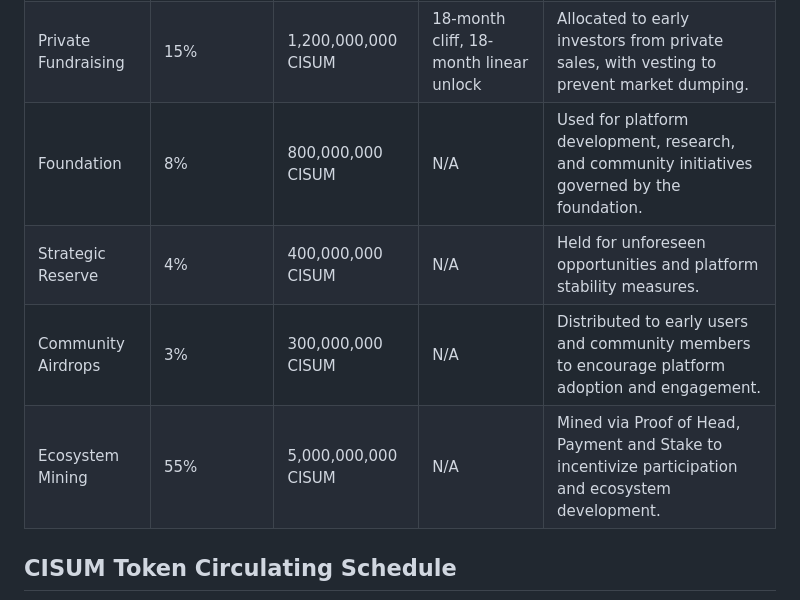
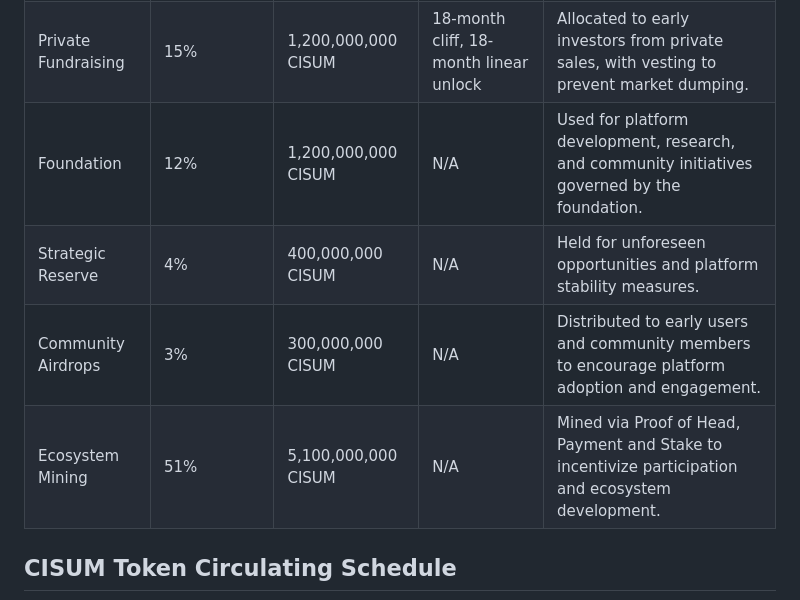
Before and after one commit to cisum-labs/sing.whitepaper, a Markdown page: cisum.whitepaper.md, the part around the change. Rendered like a GitHub page.

Commit message:
fix distribution quant

```diff
--- a/cisum.whitepaper.md
+++ b/cisum.whitepaper.md
@@ -97,10 +97,10 @@ The total supply of `CISUM` is `10 billion`, `55%` of which has to be mined thro
 |----------------------------|------------|----------------------|--------------|----------------------|
 | Core Team                  | 15%        | 1,500,000,000 CISUM  | 18-month cliff, 36-month linear unlock | Reserved for founding members, subject to vesting schedules to ensure long-term alignment.         |
 | Private Fundraising        | 15%        | 1,200,000,000 CISUM  | 18-month cliff, 18-month linear unlock | Allocated to early investors from private sales, with vesting to prevent market dumping.           |
-| Foundation                 | 8%         | 800,000,000 CISUM    | N/A | Used for platform development, research, and community initiatives governed by the foundation.     |
+| Foundation                 | 12%        | 1,200,000,000 CISUM    | N/A | Used for platform development, research, and community initiatives governed by the foundation.     |
 | Strategic Reserve          | 4%         | 400,000,000 CISUM    | N/A | Held for unforeseen opportunities and platform stability measures.                                 |
 | Community Airdrops         | 3%         | 300,000,000 CISUM    | N/A | Distributed to early users and community members to encourage platform adoption and engagement.    |
-| Ecosystem Mining           | 55%        | 5,000,000,000 CISUM  | N/A | Mined via Proof of Head, Payment and Stake to incentivize participation and ecosystem development. |
+| Ecosystem Mining           | 51%        | 5,100,000,000 CISUM  | N/A | Mined via Proof of Head, Payment and Stake to incentivize participation and ecosystem development. |
 
 ## CISUM Token Circulating Schedule
 
```
